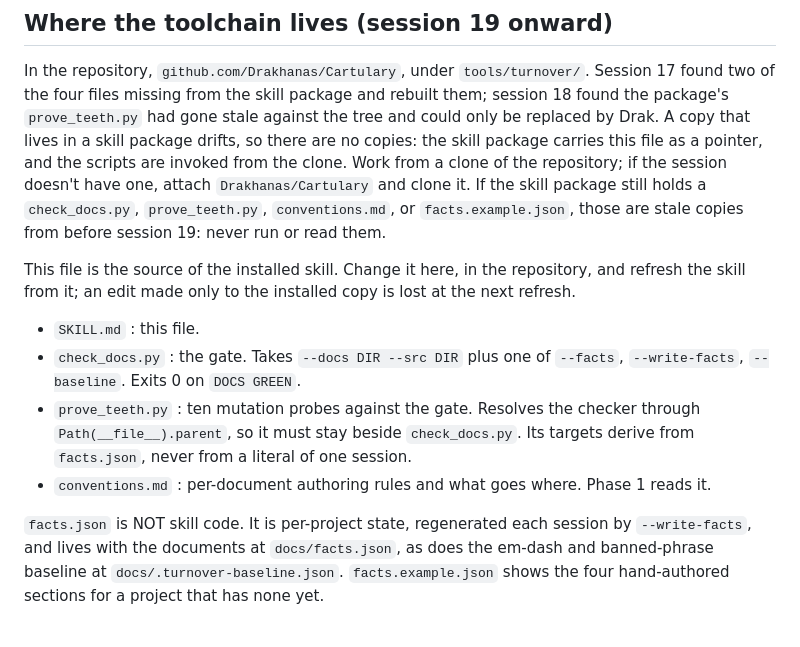
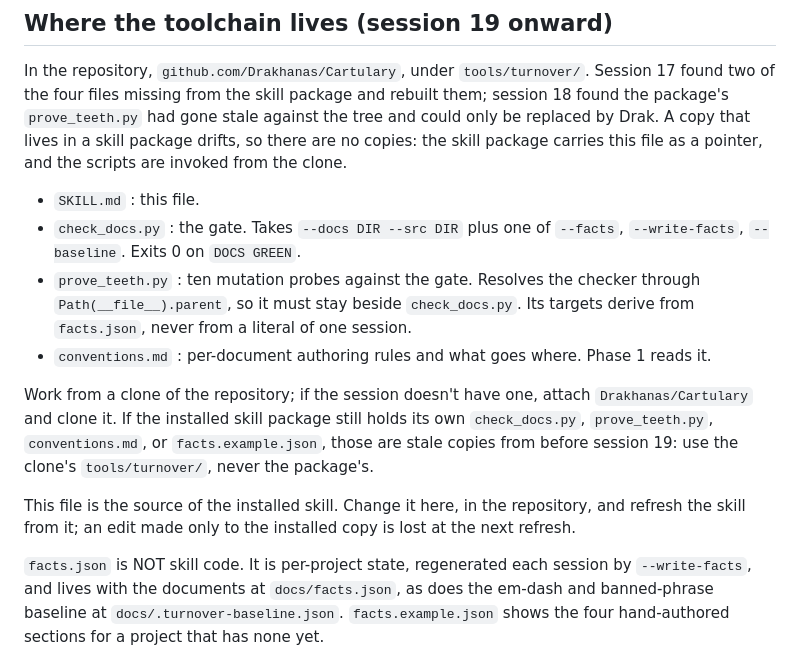
Before and after one commit to Drakhanas/Cartulary, a Markdown page: tools/turnover/SKILL.md, the part around the change. GitHub-like rendering; blank space fills up the shorter version.

Commit message:
SKILL.md: the clone and stale-copy note follows the file list it refers to
Co-Authored-By: Claude Opus 5.5 <noreply@anthropic.com>
Claude-Session: https://claude.ai/code/session_01DU8UfE9MoWBWkDVmXHddqg

```diff
--- a/tools/turnover/SKILL.md
+++ b/tools/turnover/SKILL.md
@@ -65,14 +65,6 @@ found two of the four files missing from the skill package and rebuilt them; ses
 found the package's `prove_teeth.py` had gone stale against the tree and could only be
 replaced by Drak. A copy that lives in a skill package drifts, so there are no copies: the
 skill package carries this file as a pointer, and the scripts are invoked from the clone.
-Work from a clone of the repository; if the session doesn't have one, attach
-`Drakhanas/Cartulary` and clone it. If the skill package still holds a `check_docs.py`,
-`prove_teeth.py`, `conventions.md`, or `facts.example.json`, those are stale copies from
-before session 19: never run or read them.
-
-This file is the source of the installed skill. Change it here, in the repository, and
-refresh the skill from it; an edit made only to the installed copy is lost at the next
-refresh.
 
 - `SKILL.md` : this file.
 - `check_docs.py` : the gate. Takes `--docs DIR --src DIR` plus one of `--facts`,
@@ -81,6 +73,15 @@ refresh.
   `Path(__file__).parent`, so it must stay beside `check_docs.py`. Its targets derive from
   `facts.json`, never from a literal of one session.
 - `conventions.md` : per-document authoring rules and what goes where. Phase 1 reads it.
+
+Work from a clone of the repository; if the session doesn't have one, attach
+`Drakhanas/Cartulary` and clone it. If the installed skill package still holds its own
+`check_docs.py`, `prove_teeth.py`, `conventions.md`, or `facts.example.json`, those are
+stale copies from before session 19: use the clone's `tools/turnover/`, never the package's.
+
+This file is the source of the installed skill. Change it here, in the repository, and
+refresh the skill from it; an edit made only to the installed copy is lost at the next
+refresh.
 
 `facts.json` is NOT skill code. It is per-project state, regenerated each session by
 `--write-facts`, and lives with the documents at `docs/facts.json`, as does the em-dash and
```
